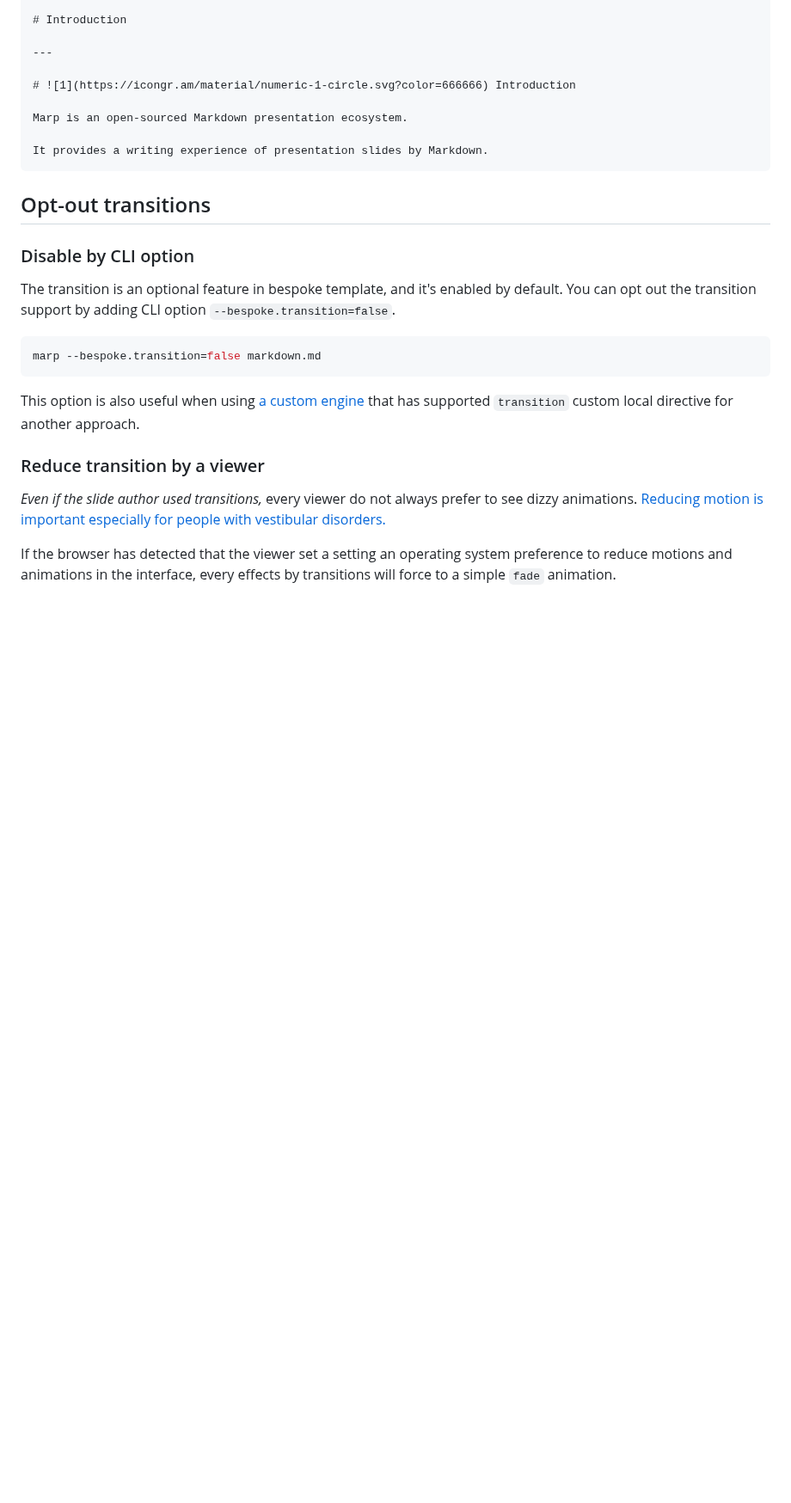
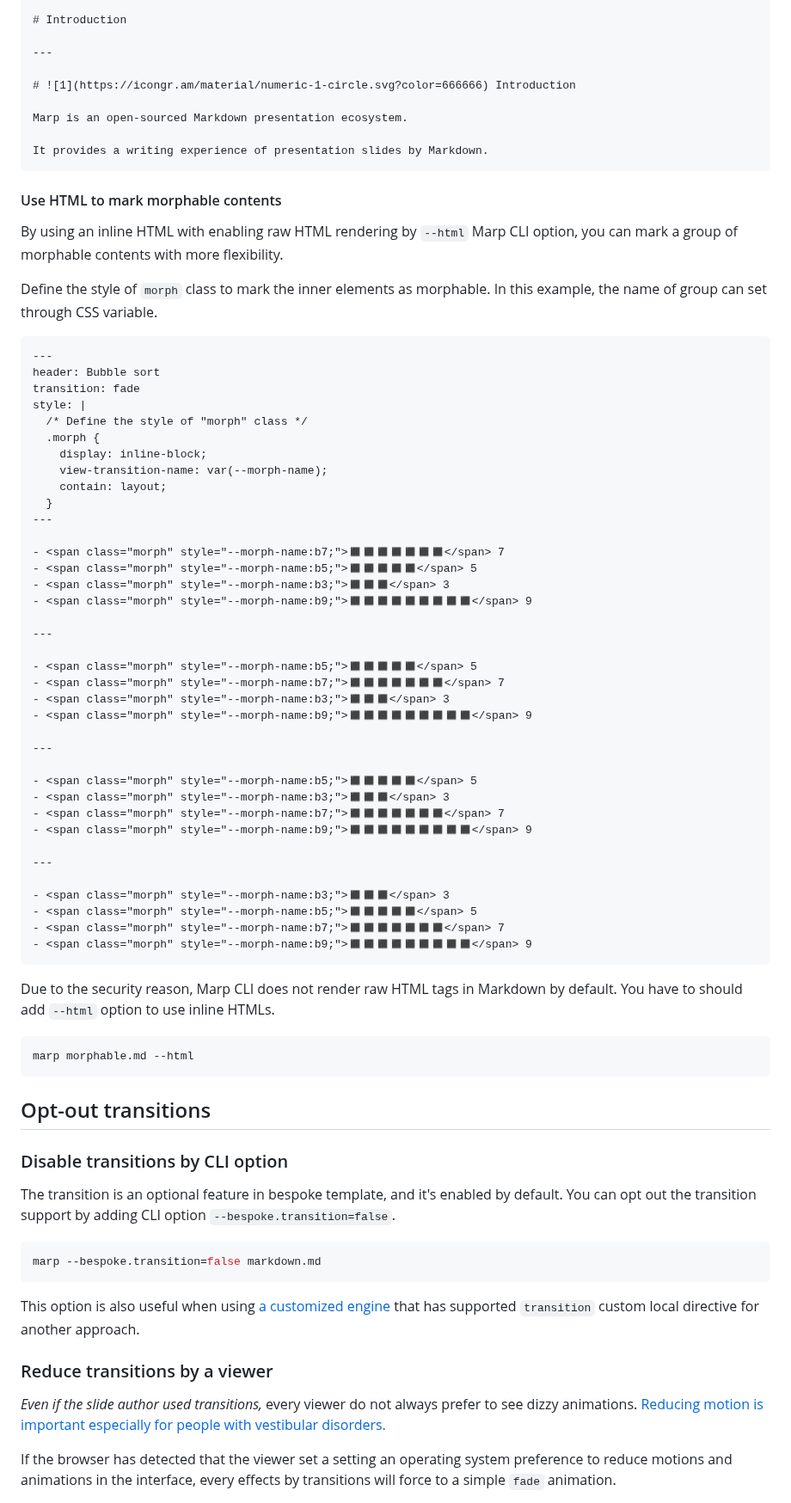
Before and after one commit to marp-team/marp-cli, a Markdown page: docs/bespoke-template/transitions.md, the part around one of its changes. Shown at 86% size. GitHub-like rendering; blank space fills up the shorter version.

Commit message:
Update example about morphing animations

````diff
--- a/docs/bespoke-template/transitions.md
+++ b/docs/bespoke-template/transitions.md
@@ -435,9 +438,61 @@ Marp is an open-sourced Markdown presentation ecosystem.
 It provides a writing experience of presentation slides by Markdown.
 ```
 
+#### Use HTML to mark morphable contents
+
+By using an inline HTML with enabling raw HTML rendering by `--html` Marp CLI option, you can mark a group of morphable contents with more flexibility.
+
+Define the style of `morph` class to mark the inner elements as morphable. In this example, the name of group can set through CSS variable.
+
+```markdown
+---
+header: Bubble sort
+transition: fade
+style: |
+  /* Define the style of "morph" class */
+  .morph {
+    display: inline-block;
+    view-transition-name: var(--morph-name);
+    contain: layout;
+  }
+---
+
+- <span class="morph" style="--morph-name:b7;">◼◼◼◼◼◼◼</span> 7
+- <span class="morph" style="--morph-name:b5;">◼◼◼◼◼</span> 5
+- <span class="morph" style="--morph-name:b3;">◼◼◼</span> 3
+- <span class="morph" style="--morph-name:b9;">◼◼◼◼◼◼◼◼◼</span> 9
+
+---
+
+- <span class="morph" style="--morph-name:b5;">◼◼◼◼◼</span> 5
+- <span class="morph" style="--morph-name:b7;">◼◼◼◼◼◼◼</span> 7
+- <span class="morph" style="--morph-name:b3;">◼◼◼</span> 3
+- <span class="morph" style="--morph-name:b9;">◼◼◼◼◼◼◼◼◼</span> 9
+
+---
+
+- <span class="morph" style="--morph-name:b5;">◼◼◼◼◼</span> 5
+- <span class="morph" style="--morph-name:b3;">◼◼◼</span> 3
+- <span class="morph" style="--morph-name:b7;">◼◼◼◼◼◼◼</span> 7
+- <span class="morph" style="--morph-name:b9;">◼◼◼◼◼◼◼◼◼</span> 9
+
+---
+
+- <span class="morph" style="--morph-name:b3;">◼◼◼</span> 3
+- <span class="morph" style="--morph-name:b5;">◼◼◼◼◼</span> 5
+- <span class="morph" style="--morph-name:b7;">◼◼◼◼◼◼◼</span> 7
+- <span class="morph" style="--morph-name:b9;">◼◼◼◼◼◼◼◼◼</span> 9
+```
+
+Due to the security reason, Marp CLI does not render raw HTML tags in Markdown by default. You have to should add `--html` option to use inline HTMLs.
+
+```bash
+marp morphable.md --html
+```
+
 ## Opt-out transitions
 
-### Disable by CLI option
+### Disable transitions by CLI option
 
 The transition is an optional feature in bespoke template, and it's enabled by default. You can opt out the transition support by adding CLI option `--bespoke.transition=false`.
 
@@ -445,9 +500,9 @@ The transition is an optional feature in bespoke template, and it's enabled by d
 marp --bespoke.transition=false markdown.md
 ```
 
-This option is also useful when using [a custom engine](../../README.md#functional-engine) that has supported `transition` custom local directive for another approach.
+This option is also useful when using [a customized engine](../../README.md#functional-engine) that has supported `transition` custom local directive for another approach.
 
-### Reduce transition by a viewer
+### Reduce transitions by a viewer
 
 _Even if the slide author used transitions,_ every viewer do not always prefer to see dizzy animations. [Reducing motion is important especially for people with vestibular disorders.](https://www.w3.org/WAI/WCAG21/Understanding/animation-from-interactions.html)
 
````
Also changed, not shown: other parts of docs/bespoke-template/transitions.md (+9 -6 lines), docs/bespoke-template/morphing-animation.gif (added), 1 other file.
